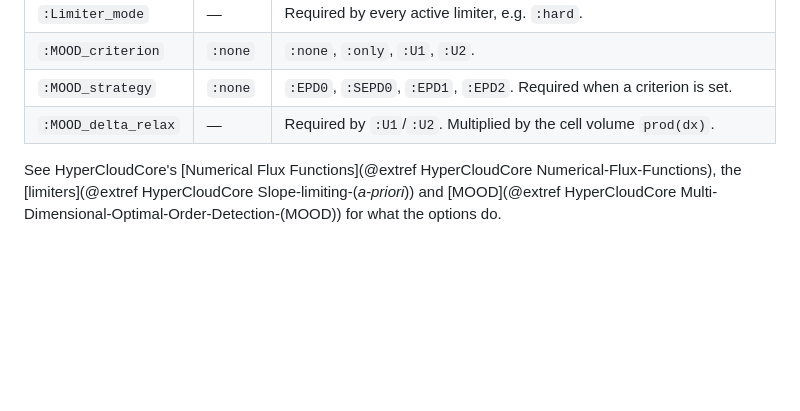
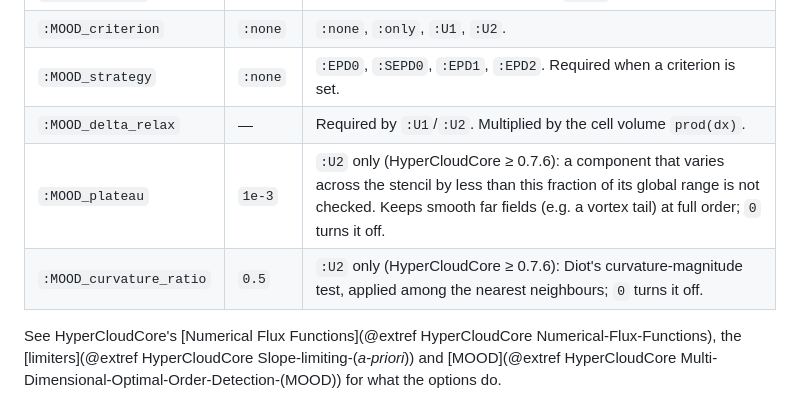
Before and after one commit to blhackslash/HyperCloud.jl, a Markdown page: docs/src/configuration.md, the part around the change. Rendered like a GitHub page; blank space fills up the shorter version.

Commit message:
Docs: MOOD_plateau and MOOD_curvature_ratio keys of the U2 criterion
Documents the HyperCloudCore u2 rework (claude/mood-u2-extrema).

Co-Authored-By: Claude Opus 5.5 <noreply@anthropic.com>

```diff
--- a/docs/src/configuration.md
+++ b/docs/src/configuration.md
@@ -105,6 +105,8 @@ The schemes are described in HyperCloudCore: [MUSCL](@extref HyperCloudCore MUSC
 | `:MOOD_criterion` | `:none` | `:none`, `:only`, `:U1`, `:U2`. |
 | `:MOOD_strategy` | `:none` | `:EPD0`, `:SEPD0`, `:EPD1`, `:EPD2`. Required when a criterion is set. |
 | `:MOOD_delta_relax` | — | Required by `:U1`/`:U2`. Multiplied by the cell volume `prod(dx)`. |
+| `:MOOD_plateau` | `1e-3` | `:U2` only (HyperCloudCore ≥ 0.7.6): a component that varies across the stencil by less than this fraction of its global range is not checked. Keeps smooth far fields (e.g. a vortex tail) at full order; `0` turns it off. |
+| `:MOOD_curvature_ratio` | `0.5` | `:U2` only (HyperCloudCore ≥ 0.7.6): Diot's curvature-magnitude test, applied among the nearest neighbours; `0` turns it off. |
 
 See HyperCloudCore's [Numerical Flux Functions](@extref HyperCloudCore Numerical-Flux-Functions), the
 [limiters](@extref HyperCloudCore Slope-limiting-(*a-priori*)) and
```
